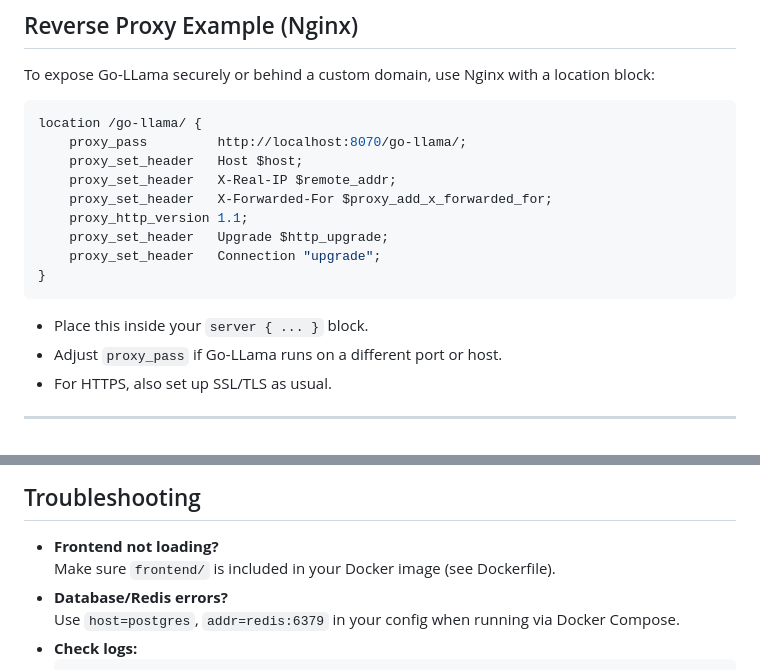
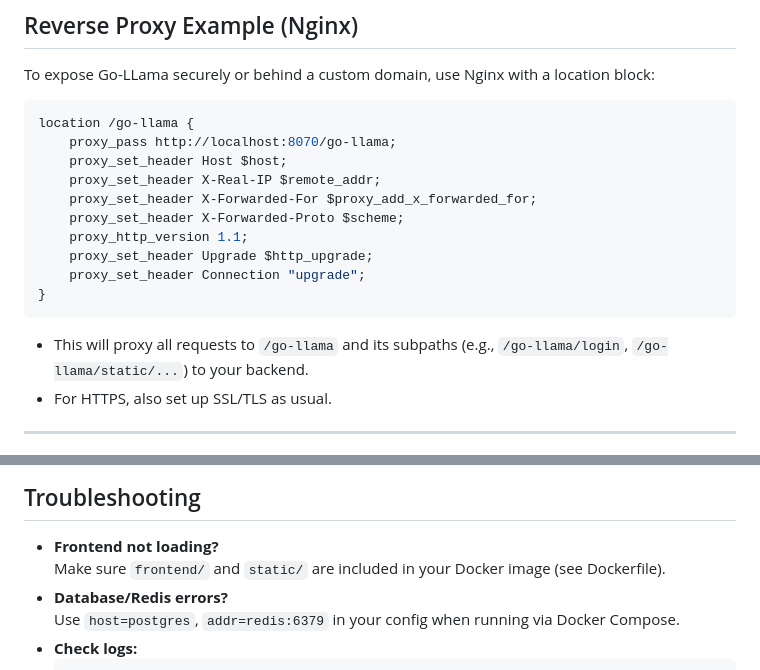
Before and after one commit to TheFozid/go-llama, a Markdown page: README.md, 2 parts joined by grey strips. Rendered like a GitHub page.

Commit message:
Add MIT License and nginx reverse proxy example to README

````diff
--- a/README.md
+++ b/README.md
@@ -56,18 +56,18 @@ Go-LLama is a fully self-hosted, modern chat UI for local LLMs (llama.cpp/llamaf
 To expose Go-LLama securely or behind a custom domain, use Nginx with a location block:
 
 ```nginx
-location /go-llama/ {
-    proxy_pass         http://localhost:8070/go-llama/;
-    proxy_set_header   Host $host;
-    proxy_set_header   X-Real-IP $remote_addr;
-    proxy_set_header   X-Forwarded-For $proxy_add_x_forwarded_for;
+location /go-llama {
+    proxy_pass http://localhost:8070/go-llama;
+    proxy_set_header Host $host;
+    proxy_set_header X-Real-IP $remote_addr;
+    proxy_set_header X-Forwarded-For $proxy_add_x_forwarded_for;
+    proxy_set_header X-Forwarded-Proto $scheme;
     proxy_http_version 1.1;
-    proxy_set_header   Upgrade $http_upgrade;
-    proxy_set_header   Connection "upgrade";
+    proxy_set_header Upgrade $http_upgrade;
+    proxy_set_header Connection "upgrade";
 }
 ```
-- Place this inside your `server { ... }` block.
-- Adjust `proxy_pass` if Go-LLama runs on a different port or host.
+- This will proxy all requests to `/go-llama` and its subpaths (e.g., `/go-llama/login`, `/go-llama/static/...`) to your backend.
 - For HTTPS, also set up SSL/TLS as usual.
 
 ---
@@ -95,7 +95,7 @@ location /go-llama/ {
 ## Troubleshooting
 
 - **Frontend not loading?**
-  Make sure `frontend/` is included in your Docker image (see Dockerfile).
+  Make sure `frontend/` and `static/` are included in your Docker image (see Dockerfile).
 - **Database/Redis errors?**
   Use `host=postgres`, `addr=redis:6379` in your config when running via Docker Compose.
 - **Check logs:**
````
